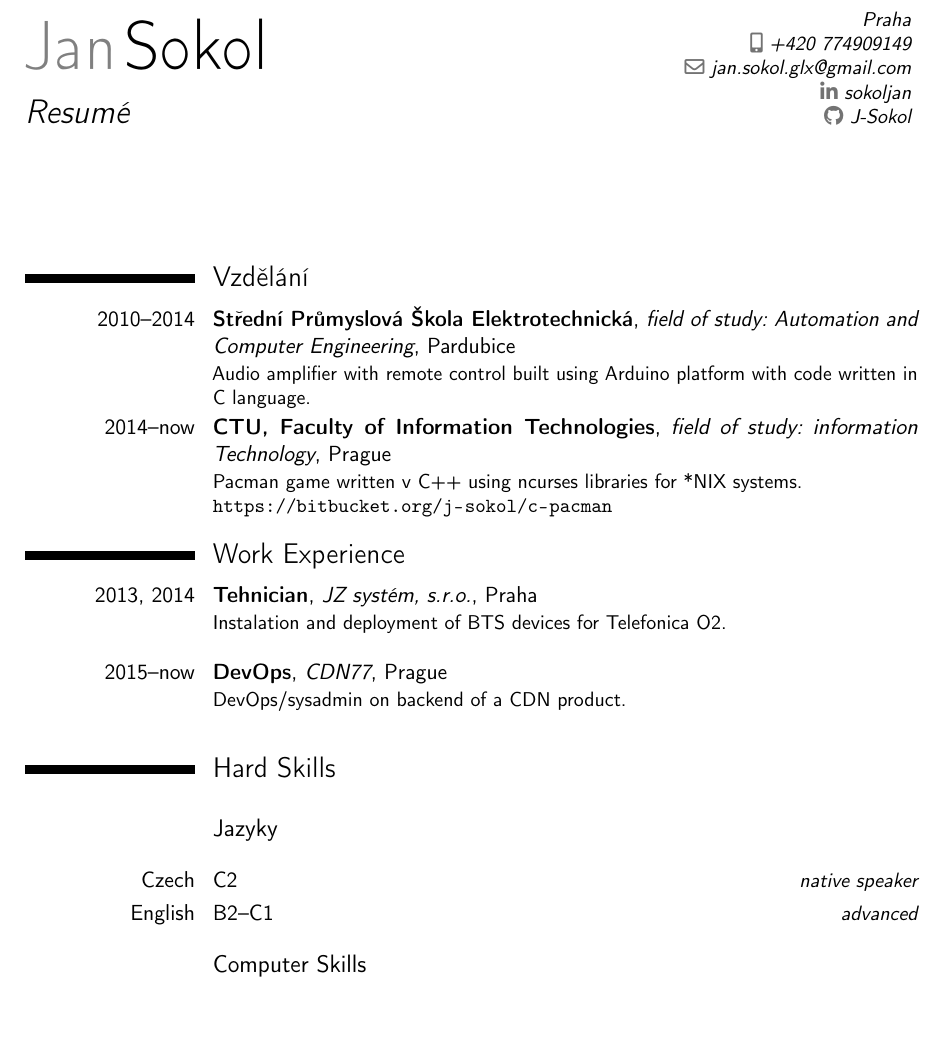
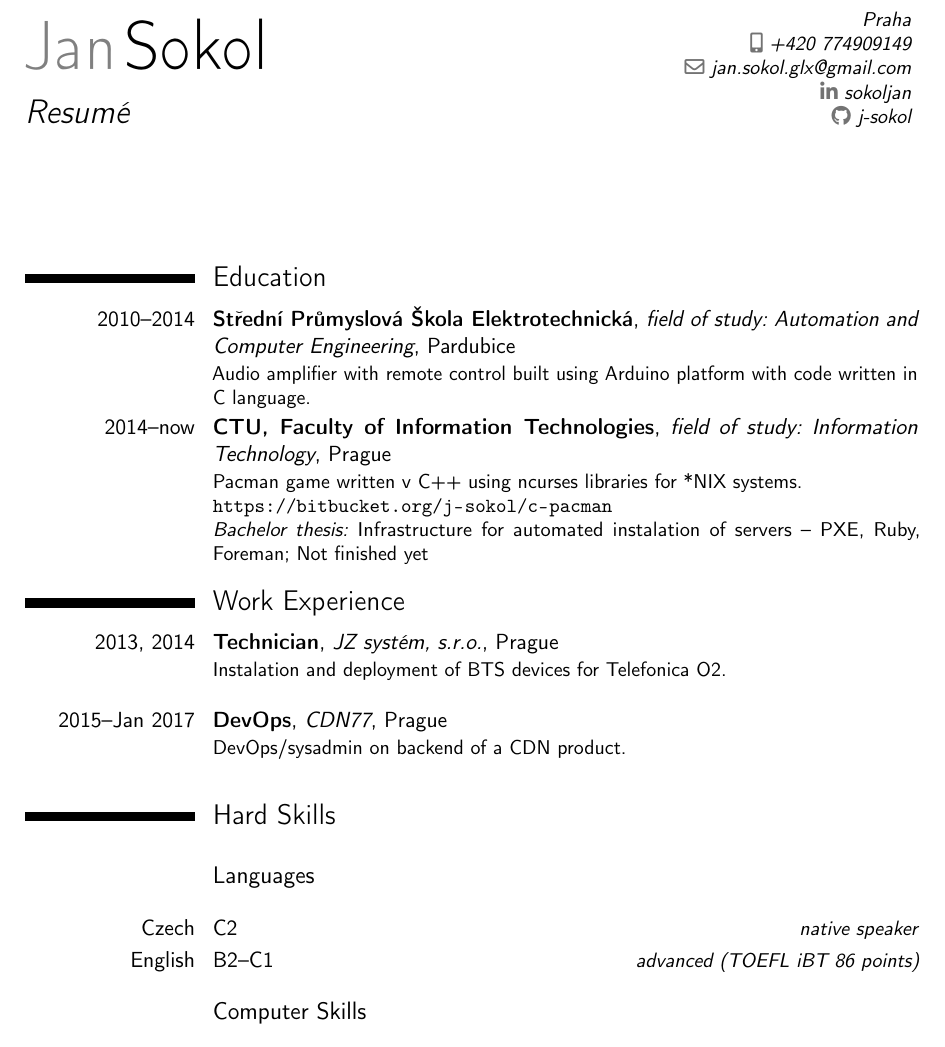
Before and after one commit to j-sokol/curriculum-vitae, a LaTeX CV (cv-en.tex): part of page 1 of 2, cut so that both start at the same text, the shorter picture padded with empty space. Compiled offline with pdfLaTeX.

Commit message:
en - add bachelor thesis

```diff
--- a/cv-en.tex
+++ b/cv-en.tex
@@ -39,7 +39,7 @@
   \email{jan.sokol.glx@gmail.com}                       % optional, remove / comment the line if not wanted
   %\homepage{www.weedtime.cz}                         % optional, remove / comment the line if not wanted
   \social[linkedin]{sokoljan}                        % optional, remove / comment the line if not wanted
-  \social[github]{J-Sokol}                              % optional, remove / comment the line if not wanted
+  \social[github]{j-sokol}                              % optional, remove / comment the line if not wanted
   %\photo[64pt][0.4pt]{picture}                       % optional, remove / comment the line if not wanted; '64pt' is the height the picture must be resized to, 0.4pt is the thickness of the frame around it (put it to 0pt for no frame) and 'picture' is the name of the picture file
   \quote{}                                 % optional, remove / comment the line if not wanted
 
@@ -62,11 +62,12 @@
   %-----       resume       ---------------------------------------------------------
   \makecvtitle
 
-  \section{Vzdělání}
+  \section{Education}
   \cventry{2010--2014}{Střední Průmyslová Škola Elektrotechnická}{field of study: Automation and Computer Engineering}{Pardubice}{}
           {Audio amplifier with remote control built using Arduino platform with code written in C language.}  % arguments 3 to 6 can be left empty
-  \cventry{2014--now}{CTU, Faculty of Information Technologies}{field of study: information Technology}{Prague}{}
-          {Pacman game written v C++ using ncurses libraries for *NIX systems. \\ \url{https://bitbucket.org/j-sokol/c-pacman}}
+  \cventry{2014--now}{CTU, Faculty of Information Technologies}{field of study: Information Technology}{Prague}{}
+          {Pacman game written v C++ using ncurses libraries for *NIX systems. \\ \url{https://bitbucket.org/j-sokol/c-pacman} \\
+          \textit{Bachelor thesis:} Infrastructure for automated instalation of servers -- PXE, Ruby, Foreman; Not finished yet}
 
   %\section{Bachelor thesis}
   %\cvitem{title}{\emph{Title}}
@@ -74,17 +75,17 @@
   %\cvitem{description}{Short thesis abstract}
 
   \section{Work Experience}
-  \cventry{2013, 2014}{Tehnician}{JZ systém, s.r.o.}{Praha}{}{Instalation and deployment of BTS devices for Telefonica O2.\newline{}}
-  \cventry{2015--now}{DevOps}{CDN77}{Prague}{}{DevOps/sysadmin on backend of a CDN product.\newline{}}
+  \cventry{2013, 2014}{Technician}{JZ systém, s.r.o.}{Prague}{}{Instalation and deployment of BTS devices for Telefonica O2.\newline{}}
+  \cventry{2015--Jan 2017}{DevOps}{CDN77}{Prague}{}{DevOps/sysadmin on backend of a CDN product.\newline{}}
 
 
   \section{Hard Skills}
   \vspace{5pt}
 
-  \subsection{Jazyky}
+  \subsection{Languages}
   \vspace{10pt}
   \cvitemwithcomment{Czech}{C2}{native speaker}
-  \cvitemwithcomment{English}{B2--C1}{advanced}
+  \cvitemwithcomment{English}{B2--C1}{advanced (TOEFL iBT 86 points)}
   \vspace{5pt}
 
   \subsection{Computer Skills}
```
Also changed, not shown: cv-cz.pdf (added), cv-en.pdf (added).
